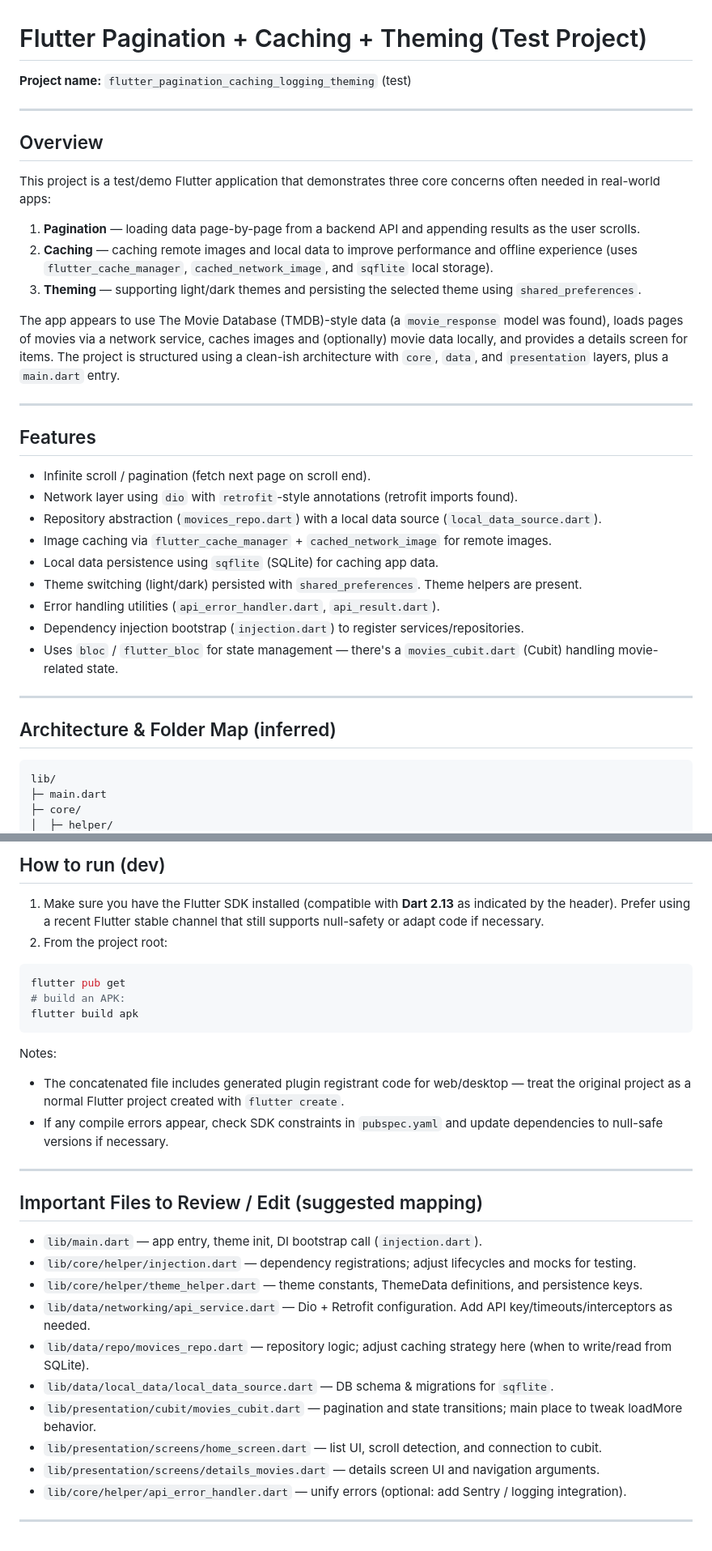
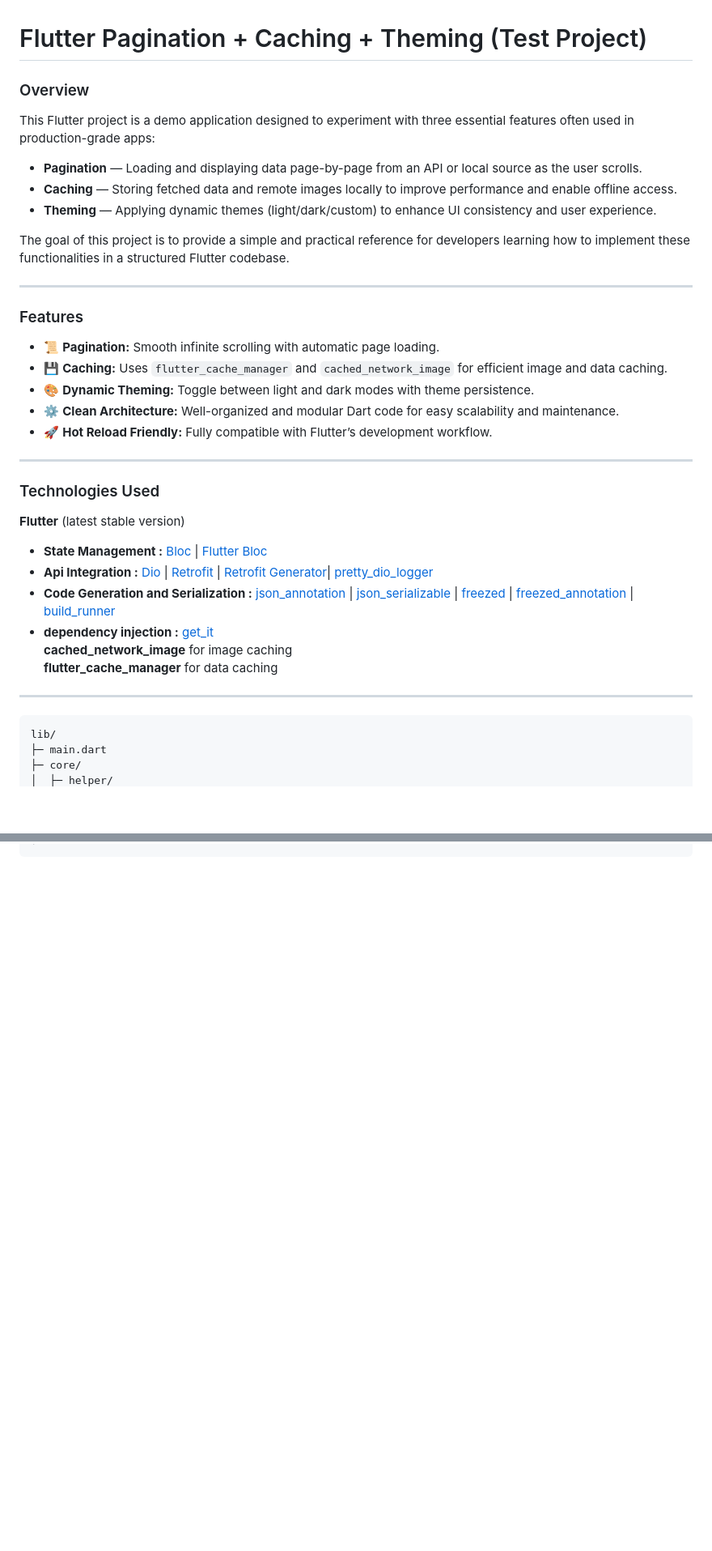
Before and after one commit to AbdoGKash/flutter_pagination_caching_logging_theming, a Markdown page: README.md, 2 parts joined by grey strips. Shown at 81% size. Drawn GitHub-style; blank space fills up the shorter version.

````diff
--- a/README.md
+++ b/README.md
@@ -1,36 +1,34 @@
 # Flutter Pagination + Caching + Theming (Test Project)
 
-**Project name:** `flutter_pagination_caching_logging_theming` (test)
+### Overview
+This Flutter project is a demo application designed to experiment with three essential features often used in production-grade apps:
+- **Pagination** — Loading and displaying data page-by-page from an API or local source as the user scrolls.
+- **Caching** — Storing fetched data and remote images locally to improve performance and enable offline access.
+- **Theming** — Applying dynamic themes (light/dark/custom) to enhance UI consistency and user experience.
+
+The goal of this project is to provide a simple and practical reference for developers learning how to implement these functionalities in a structured Flutter codebase.
 
 ---
 
-## Overview
-
-This project is a test/demo Flutter application that demonstrates three core concerns often needed in real-world apps:
-
-1. **Pagination** — loading data page-by-page from a backend API and appending results as the user scrolls.
-2. **Caching** — caching remote images and local data to improve performance and offline experience (uses `flutter_cache_manager`, `cached_network_image`, and `sqflite` local storage).
-3. **Theming** — supporting light/dark themes and persisting the selected theme using `shared_preferences`.
-
-The app appears to use The Movie Database (TMDB)-style data (a `movie_response` model was found), loads pages of movies via a network service, caches images and (optionally) movie data locally, and provides a details screen for items. The project is structured using a clean-ish architecture with `core`, `data`, and `presentation` layers, plus a `main.dart` entry.
+### Features
+- 📜 **Pagination:** Smooth infinite scrolling with automatic page loading.
+- 💾 **Caching:** Uses `flutter_cache_manager` and `cached_network_image` for efficient image and data caching.
+- 🎨 **Dynamic Theming:** Toggle between light and dark modes with theme persistence.
+- ⚙️ **Clean Architecture:** Well-organized and modular Dart code for easy scalability and maintenance.
+- 🚀 **Hot Reload Friendly:** Fully compatible with Flutter’s development workflow.
 
 ---
 
-## Features
-
-- Infinite scroll / pagination (fetch next page on scroll end).
-- Network layer using `dio` with `retrofit`-style annotations (retrofit imports found).
-- Repository abstraction (`movices_repo.dart`) with a local data source (`local_data_source.dart`).
-- Image caching via `flutter_cache_manager` + `cached_network_image` for remote images.
-- Local data persistence using `sqflite` (SQLite) for caching app data.
-- Theme switching (light/dark) persisted with `shared_preferences`. Theme helpers are present.
-- Error handling utilities (`api_error_handler.dart`, `api_result.dart`).
-- Dependency injection bootstrap (`injection.dart`) to register services/repositories.
-- Uses `bloc` / `flutter_bloc` for state management — there's a `movies_cubit.dart` (Cubit) handling movie-related state.
-
+### Technologies Used
+**Flutter** (latest stable version)
+* **State Management :** [Bloc](https://pub.dev/packages/bloc) | [Flutter Bloc](https://pub.dev/packages/flutter_bloc)
+* **Api Integration :** [Dio](https://pub.dev/packages/dio) | [Retrofit](https://pub.dev/packages/retrofit) | [Retrofit Generator](https://pub.dev/packages/retrofit_generator)| [pretty_dio_logger](https://pub.dev/packages/pretty_dio_logger)<br>
+* **Code Generation and Serialization :** [json_annotation](https://pub.dev/packages/json_annotation) | [json_serializable](https://pub.dev/packages/json_serializable) | [freezed](https://pub.dev/packages/freezed) | [freezed_annotation](https://pub.dev/packages/freezed_annotation) | [build_runner](https://pub.dev/packages/build_runner)<br>
+* **dependency injection :** [get_it](https://pub.dev/packages/get_it)<br>
+**cached_network_image** for image caching
+**flutter_cache_manager** for data caching
 ---
 
-## Architecture & Folder Map (inferred)
 
 ```
 lib/
@@ -118,30 +57,0 @@ If you publish `pubspec.yaml`, ensure these dependencies are present with compat
-## How to run (dev)
-
-1. Make sure you have the Flutter SDK installed (compatible with **Dart 2.13** as indicated by the header). Prefer using a recent Flutter stable channel that still supports null-safety or adapt code if necessary.
-2. From the project root:
-```bash
-flutter pub get
-# build an APK:
-flutter build apk
-```
-
-Notes:
-- The concatenated file includes generated plugin registrant code for web/desktop — treat the original project as a normal Flutter project created with `flutter create`.
-- If any compile errors appear, check SDK constraints in `pubspec.yaml` and update dependencies to null-safe versions if necessary.
-
----
-
-## Important Files to Review / Edit (suggested mapping)
-
-- `lib/main.dart` — app entry, theme init, DI bootstrap call (`injection.dart`).
-- `lib/core/helper/injection.dart` — dependency registrations; adjust lifecycles and mocks for testing.
-- `lib/core/helper/theme_helper.dart` — theme constants, ThemeData definitions, and persistence keys.
-- `lib/data/networking/api_service.dart` — Dio + Retrofit configuration. Add API key/timeouts/interceptors as needed.
-- `lib/data/repo/movices_repo.dart` — repository logic; adjust caching strategy here (when to write/read from SQLite).
-- `lib/data/local_data/local_data_source.dart` — DB schema & migrations for `sqflite`.
-- `lib/presentation/cubit/movies_cubit.dart` — pagination and state transitions; main place to tweak loadMore behavior.
-- `lib/presentation/screens/home_screen.dart` — list UI, scroll detection, and connection to cubit.
-- `lib/presentation/screens/details_movies.dart` — details screen UI and navigation arguments.
-- `lib/core/helper/api_error_handler.dart` — unify errors (optional: add Sentry / logging integration).
-
----
````
Also changed, not shown: other parts of README.md (+0 -58 lines).
